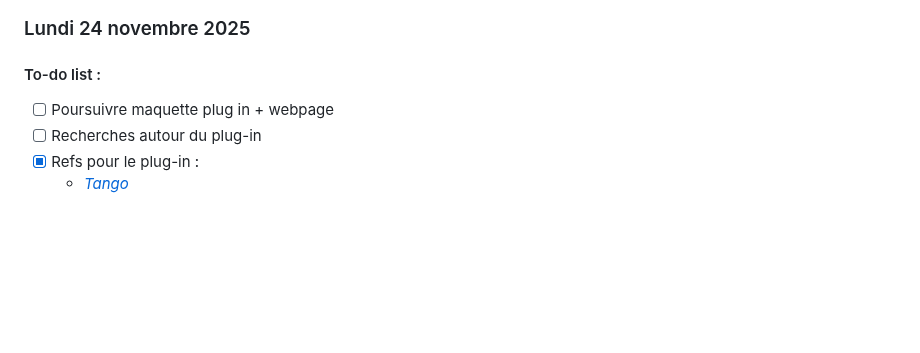
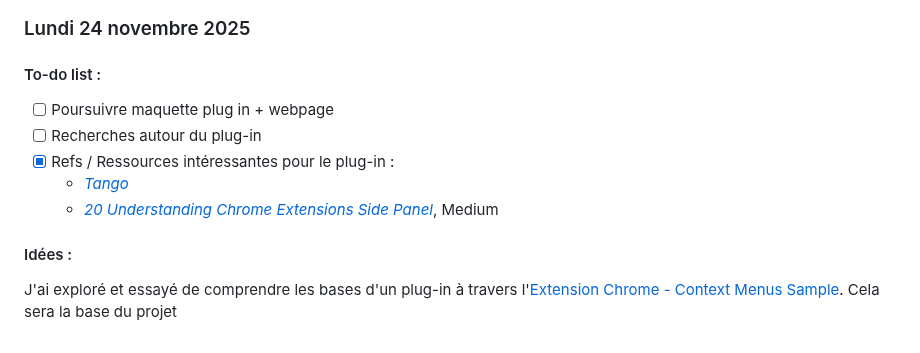
Before and after one commit to adailenet/DAD-NNN-Adele, a Markdown page: fiche_pedagogique_adele.md, the part around the change. Rendered like a GitHub page; blank space fills up the shorter version.

Commit message:
update idées + to do

```diff
--- a/fiche_pedagogique_adele.md
+++ b/fiche_pedagogique_adele.md
@@ -150,7 +150,13 @@ Premiers tests de plug-in, premières pistes de langages et techniques avec chat
 ### Lundi 24 novembre 2025
 
 #### To-do list :
+
 - [ ] Poursuivre maquette plug in + webpage
 - [ ] Recherches autour du plug-in
-- [X] Refs pour le plug-in :
+- [X] Refs / Ressources intéressantes pour le plug-in :
   - [*Tango*](https://chromewebstore.google.com/detail/tango-%E2%80%93-document-and-auto/lggdbpblkekjjbobadliahffoaobaknh?hl=en&authuser=1&pli=1)
+  - [*20 Understanding Chrome Extensions Side Panel*](https://m2kdevelopments.medium.com/20-understanding-chrome-extensions-side-panel-334ef5de7cfd), Medium
+
+#### Idées :
+
+J'ai exploré et essayé de comprendre les bases d'un plug-in à travers l'[Extension Chrome - Context Menus Sample](https://github.com/RobinMorettiBookmarkText-chromeExtension). Cela sera la base du projet
```
